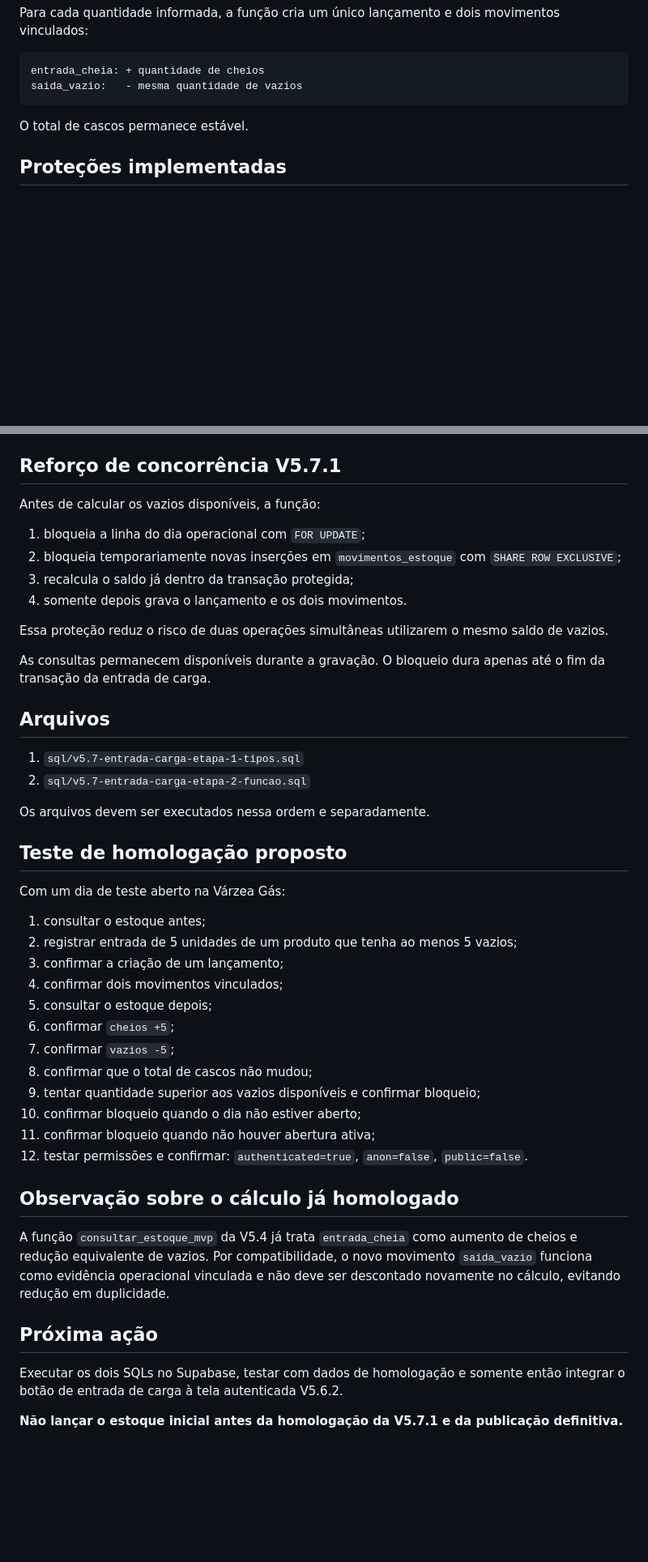
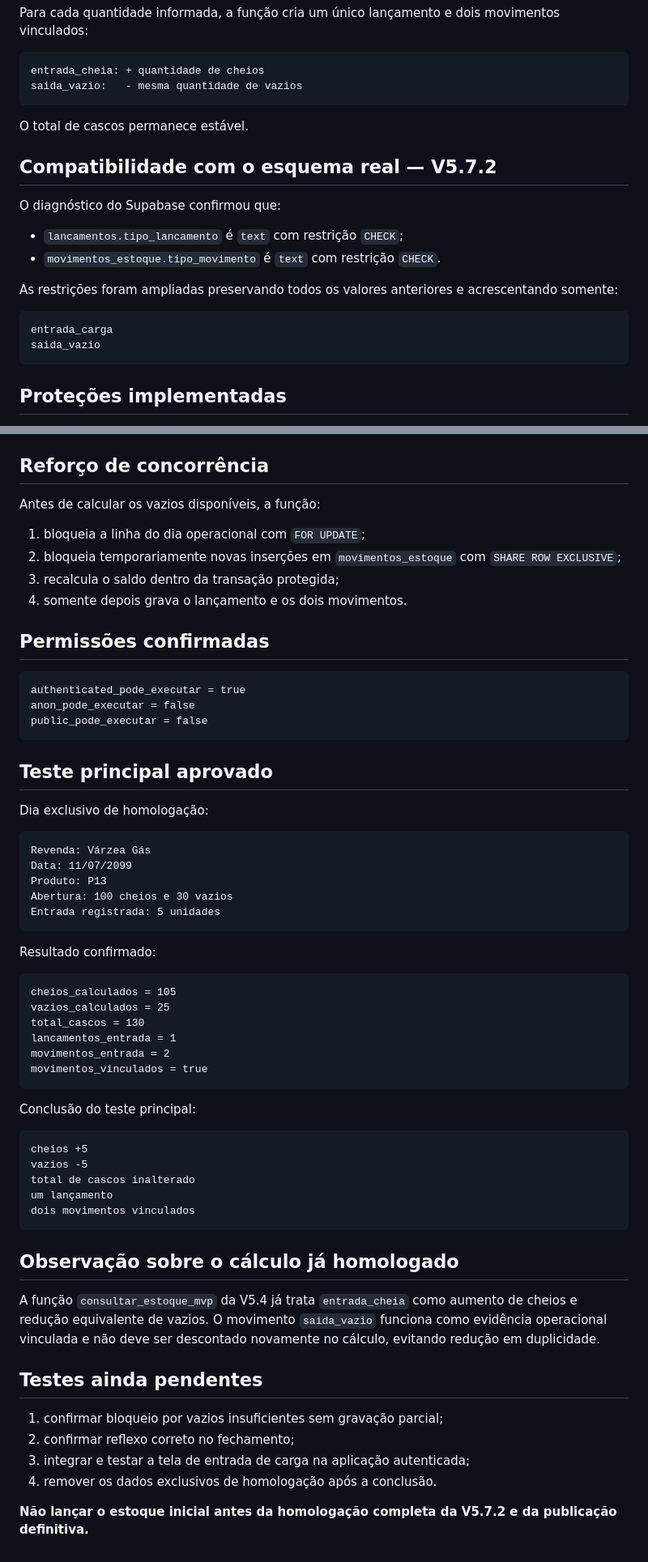
Before and after one commit to astromp/fenix-estoque-varzea-gas, a Markdown page: docs/implementacao-v5.7-entrada-carga-11072026.md, 2 parts joined by grey strips. Shown at 81% size. Drawn GitHub-style; blank space fills up the shorter version.

Commit message:
docs: registrar teste principal aprovado da V5.7.2

````diff
--- a/docs/implementacao-v5.7-entrada-carga-11072026.md
+++ b/docs/implementacao-v5.7-entrada-carga-11072026.md
@@ -29,6 +29,20 @@ saida_vazio:   - mesma quantidade de vazios
 
 O total de cascos permanece estável.
 
+## Compatibilidade com o esquema real — V5.7.2
+
+O diagnóstico do Supabase confirmou que:
+
+- `lancamentos.tipo_lancamento` é `text` com restrição `CHECK`;
+- `movimentos_estoque.tipo_movimento` é `text` com restrição `CHECK`.
+
+As restrições foram ampliadas preservando todos os valores anteriores e acrescentando somente:
+
+```text
+entrada_carga
+saida_vazio
+```
+
 ## Proteções implementadas
 
 - exige usuário autenticado;
@@ -45,49 +59,65 @@ O total de cascos permanece estável.
 - libera execução somente para `authenticated`;
 - bloqueia `anon` e `public`.
 
-## Reforço de concorrência V5.7.1
+## Reforço de concorrência
 
 Antes de calcular os vazios disponíveis, a função:
 
 1. bloqueia a linha do dia operacional com `FOR UPDATE`;
 2. bloqueia temporariamente novas inserções em `movimentos_estoque` com `SHARE ROW EXCLUSIVE`;
-3. recalcula o saldo já dentro da transação protegida;
+3. recalcula o saldo dentro da transação protegida;
 4. somente depois grava o lançamento e os dois movimentos.
 
-Essa proteção reduz o risco de duas operações simultâneas utilizarem o mesmo saldo de vazios.
+## Permissões confirmadas
 
-As consultas permanecem disponíveis durante a gravação. O bloqueio dura apenas até o fim da transação da entrada de carga.
+```text
+authenticated_pode_executar = true
+anon_pode_executar = false
+public_pode_executar = false
+```
 
-## Arquivos
+## Teste principal aprovado
 
-1. `sql/v5.7-entrada-carga-etapa-1-tipos.sql`
-2. `sql/v5.7-entrada-carga-etapa-2-funcao.sql`
+Dia exclusivo de homologação:
 
-Os arquivos devem ser executados nessa ordem e separadamente.
+```text
+Revenda: Várzea Gás
+Data: 11/07/2099
+Produto: P13
+Abertura: 100 cheios e 30 vazios
+Entrada registrada: 5 unidades
+```
 
-## Teste de homologação proposto
+Resultado confirmado:
 
-Com um dia de teste aberto na Várzea Gás:
+```text
+cheios_calculados = 105
+vazios_calculados = 25
+total_cascos = 130
+lancamentos_entrada = 1
+movimentos_entrada = 2
+movimentos_vinculados = true
+```
 
-1. consultar o estoque antes;
-2. registrar entrada de 5 unidades de um produto que tenha ao menos 5 vazios;
-3. confirmar a criação de um lançamento;
-4. confirmar dois movimentos vinculados;
-5. consultar o estoque depois;
-6. confirmar `cheios +5`;
-7. confirmar `vazios -5`;
-8. confirmar que o total de cascos não mudou;
-9. tentar quantidade superior aos vazios disponíveis e confirmar bloqueio;
-10. confirmar bloqueio quando o dia não estiver aberto;
-11. confirmar bloqueio quando não houver abertura ativa;
-12. testar permissões e confirmar: `authenticated=true`, `anon=false`, `public=false`.
+Conclusão do teste principal:
+
+```text
+cheios +5
+vazios -5
+total de cascos inalterado
+um lançamento
+dois movimentos vinculados
+```
 
 ## Observação sobre o cálculo já homologado
 
-A função `consultar_estoque_mvp` da V5.4 já trata `entrada_cheia` como aumento de cheios e redução equivalente de vazios. Por compatibilidade, o novo movimento `saida_vazio` funciona como evidência operacional vinculada e não deve ser descontado novamente no cálculo, evitando redução em duplicidade.
+A função `consultar_estoque_mvp` da V5.4 já trata `entrada_cheia` como aumento de cheios e redução equivalente de vazios. O movimento `saida_vazio` funciona como evidência operacional vinculada e não deve ser descontado novamente no cálculo, evitando redução em duplicidade.
 
-## Próxima ação
+## Testes ainda pendentes
 
-Executar os dois SQLs no Supabase, testar com dados de homologação e somente então integrar o botão de entrada de carga à tela autenticada V5.6.2.
+1. confirmar bloqueio por vazios insuficientes sem gravação parcial;
+2. confirmar reflexo correto no fechamento;
+3. integrar e testar a tela de entrada de carga na aplicação autenticada;
+4. remover os dados exclusivos de homologação após a conclusão.
 
-**Não lançar o estoque inicial antes da homologação da V5.7.1 e da publicação definitiva.**
+**Não lançar o estoque inicial antes da homologação completa da V5.7.2 e da publicação definitiva.**
````
Also changed, not shown: other parts of docs/implementacao-v5.7-entrada-carga-11072026.md (+2 -2 lines).
